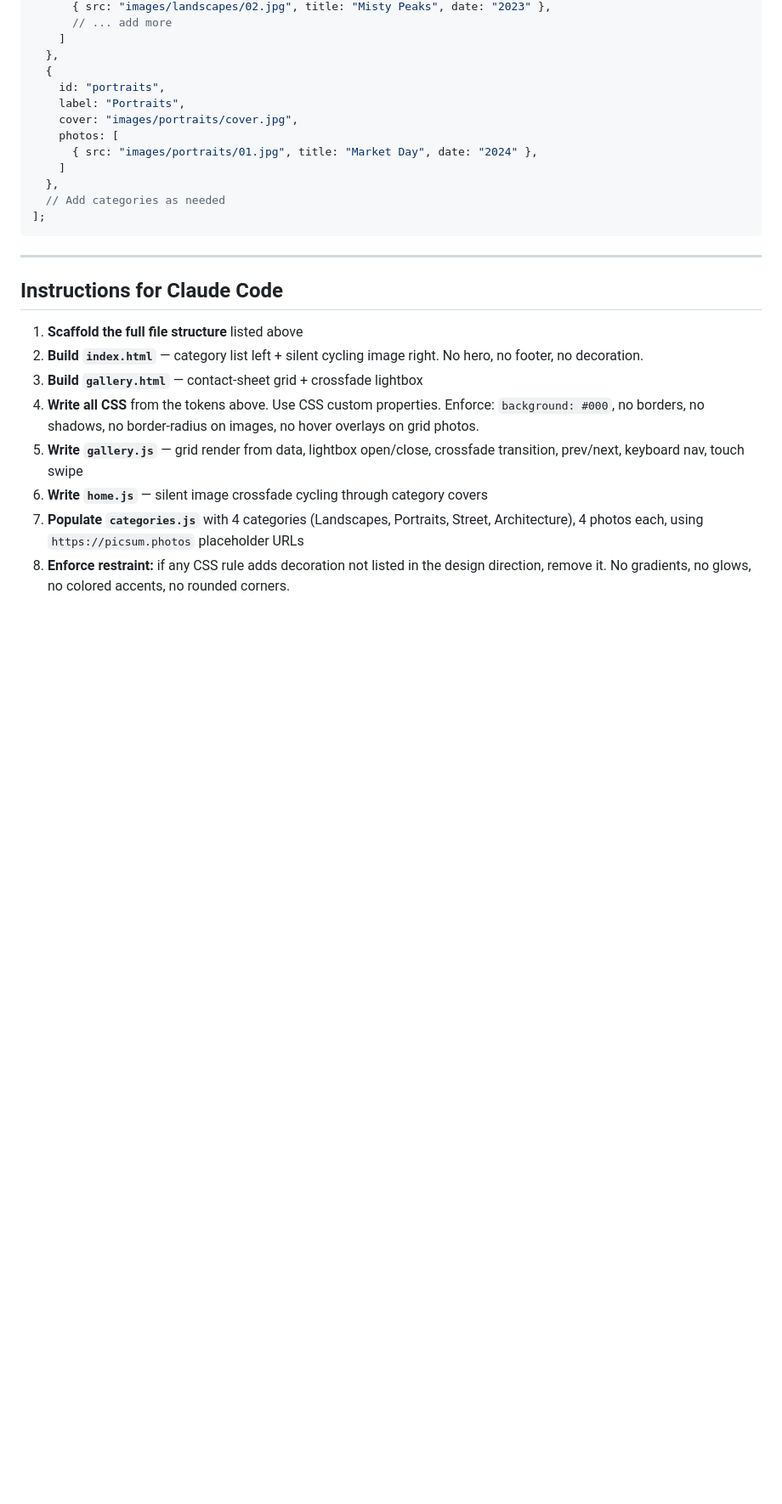
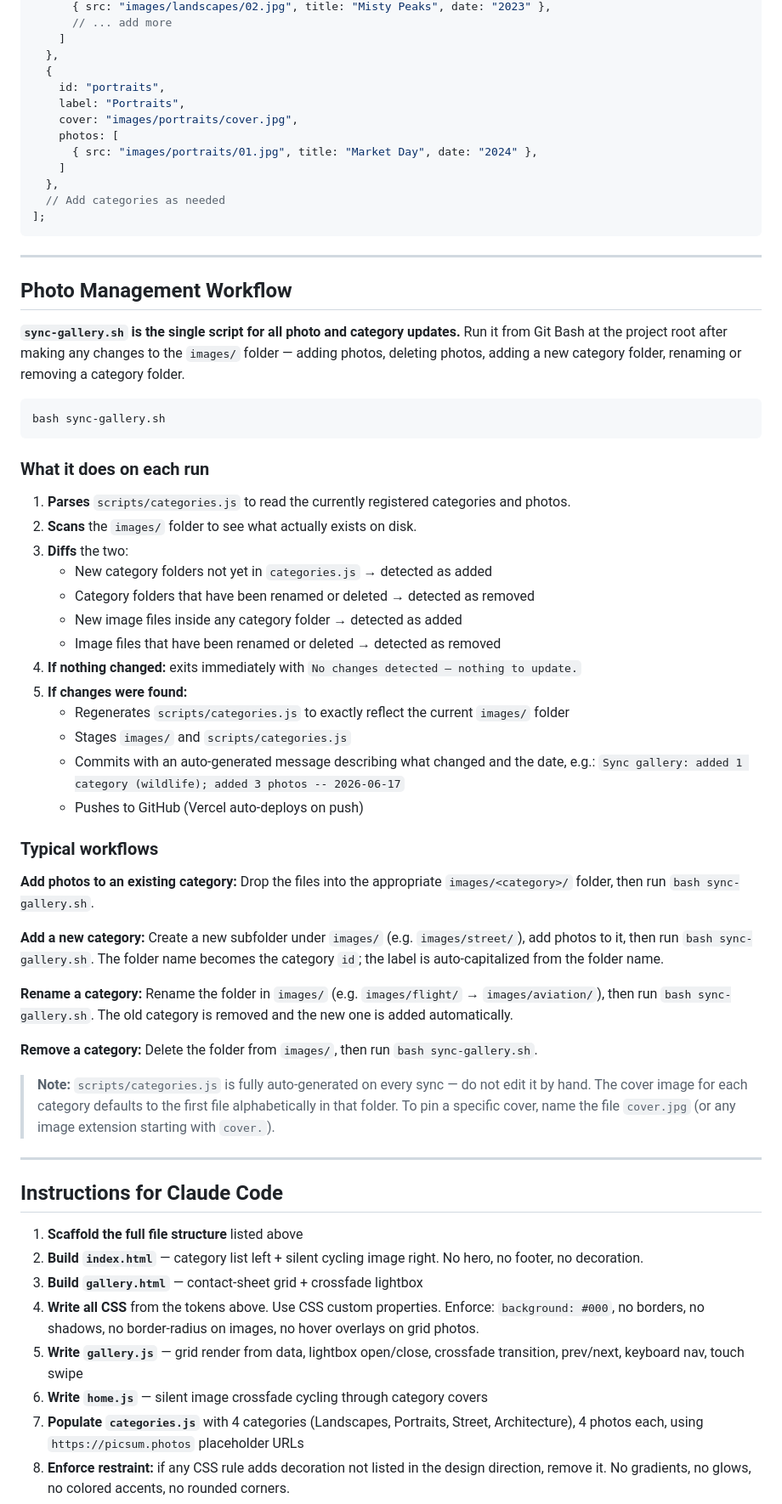
Before and after one commit to ntylerpierce/photography-site, a Markdown page: Photography Website/CLAUDE.md, the part around one of its changes. Shown at 85% size. Drawn GitHub-style; blank space fills up the shorter version.

Commit message:
docs: document sync-gallery.sh as the single photo workflow script in CLAUDE.md

````diff
--- a/Photography Website/CLAUDE.md
+++ b/Photography Website/CLAUDE.md
@@ -133,6 +136,49 @@ const CATEGORIES = [
 
 ---
 
+## Photo Management Workflow
+
+**`sync-gallery.sh` is the single script for all photo and category updates.** Run it from Git Bash at the project root after making any changes to the `images/` folder — adding photos, deleting photos, adding a new category folder, renaming or removing a category folder.
+
+```bash
+bash sync-gallery.sh
+```
+
+### What it does on each run
+
+1. **Parses** `scripts/categories.js` to read the currently registered categories and photos.
+2. **Scans** the `images/` folder to see what actually exists on disk.
+3. **Diffs** the two:
+   - New category folders not yet in `categories.js` → detected as added
+   - Category folders that have been renamed or deleted → detected as removed
+   - New image files inside any category folder → detected as added
+   - Image files that have been renamed or deleted → detected as removed
+4. **If nothing changed:** exits immediately with `No changes detected — nothing to update.`
+5. **If changes were found:**
+   - Regenerates `scripts/categories.js` to exactly reflect the current `images/` folder
+   - Stages `images/` and `scripts/categories.js`
+   - Commits with an auto-generated message describing what changed and the date, e.g.:
+     `Sync gallery: added 1 category (wildlife); added 3 photos -- 2026-06-17`
+   - Pushes to GitHub (Vercel auto-deploys on push)
+
+### Typical workflows
+
+**Add photos to an existing category:**
+Drop the files into the appropriate `images/<category>/` folder, then run `bash sync-gallery.sh`.
+
+**Add a new category:**
+Create a new subfolder under `images/` (e.g. `images/street/`), add photos to it, then run `bash sync-gallery.sh`. The folder name becomes the category `id`; the label is auto-capitalized from the folder name.
+
+**Rename a category:**
+Rename the folder in `images/` (e.g. `images/flight/` → `images/aviation/`), then run `bash sync-gallery.sh`. The old category is removed and the new one is added automatically.
+
+**Remove a category:**
+Delete the folder from `images/`, then run `bash sync-gallery.sh`.
+
+> **Note:** `scripts/categories.js` is fully auto-generated on every sync — do not edit it by hand. The cover image for each category defaults to the first file alphabetically in that folder. To pin a specific cover, name the file `cover.jpg` (or any image extension starting with `cover.`).
+
+---
+
 ## Instructions for Claude Code
 
 1. **Scaffold the full file structure** listed above
````
Also changed, not shown: other parts of Photography Website/CLAUDE.md (+5 -2 lines).
